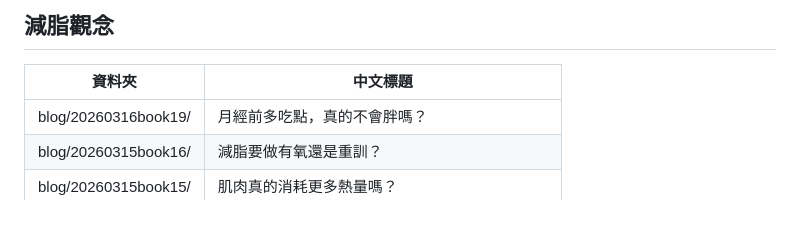
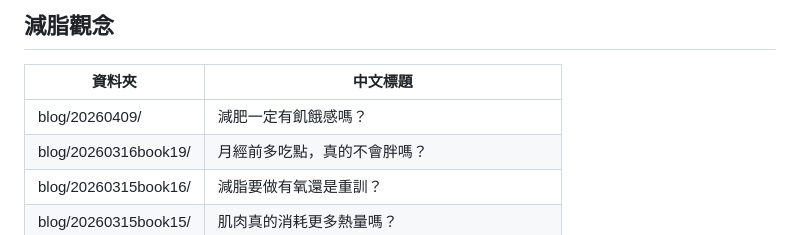
Before and after one commit to abbyeatlife/abbyeatlife.github.io, a Markdown page: README.md, the part around the change. Drawn GitHub-style.

```diff
--- a/README.md
+++ b/README.md
@@ -47,6 +47,7 @@
 
 | 資料夾 | 中文標題 |
 |--------|----------|
+| blog/20260409/ | 減肥一定有飢餓感嗎？ |
 | blog/20260316book19/ | 月經前多吃點，真的不會胖嗎？ |
 | blog/20260315book16/ | 減脂要做有氧還是重訓？ |
 | blog/20260315book15/ | 肌肉真的消耗更多熱量嗎？ |
```
